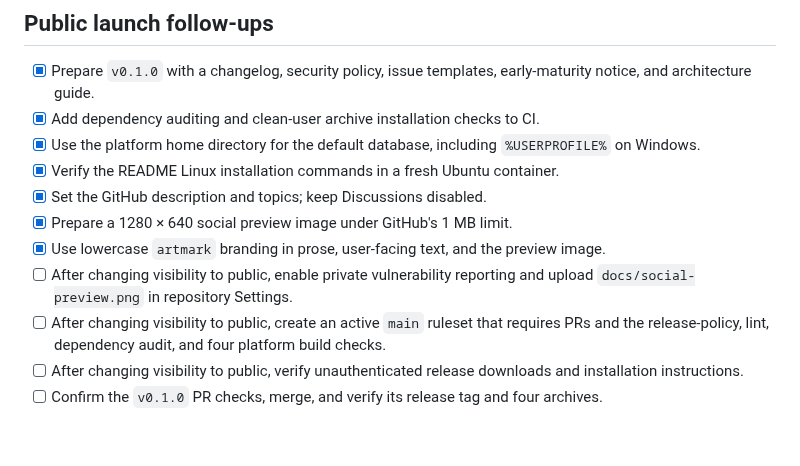
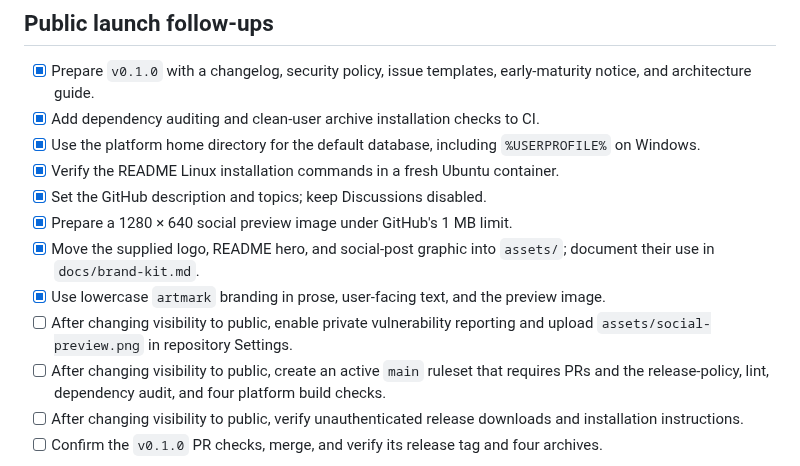
Before and after one commit to sboorlagadda/artmark, a Markdown page: TODO.md, the part around the change. Rendered like a GitHub page; blank space fills up the shorter version.

```diff
--- a/TODO.md
+++ b/TODO.md
@@ -55,8 +55,9 @@ The first delivery is a local Rust CLI with SQLite and FTS5. MCP and embeddings
 - [x] Verify the README Linux installation commands in a fresh Ubuntu container.
 - [x] Set the GitHub description and topics; keep Discussions disabled.
 - [x] Prepare a 1280 × 640 social preview image under GitHub's 1 MB limit.
+- [x] Move the supplied logo, README hero, and social-post graphic into `assets/`; document their use in `docs/brand-kit.md`.
 - [x] Use lowercase `artmark` branding in prose, user-facing text, and the preview image.
-- [ ] After changing visibility to public, enable private vulnerability reporting and upload `docs/social-preview.png` in repository Settings.
+- [ ] After changing visibility to public, enable private vulnerability reporting and upload `assets/social-preview.png` in repository Settings.
 - [ ] After changing visibility to public, create an active `main` ruleset that requires PRs and the release-policy, lint, dependency audit, and four platform build checks.
 - [ ] After changing visibility to public, verify unauthenticated release downloads and installation instructions.
 - [ ] Confirm the `v0.1.0` PR checks, merge, and verify its release tag and four archives.
```
Also changed, not shown: CHANGELOG.md (+1 -0 lines), README.md (+6 -0 lines), docs/brand-kit.md (added, +233 -0 lines), assets/logo.png (added), assets/social-preview.png (renamed from docs/social-preview.png), 3 other files.
